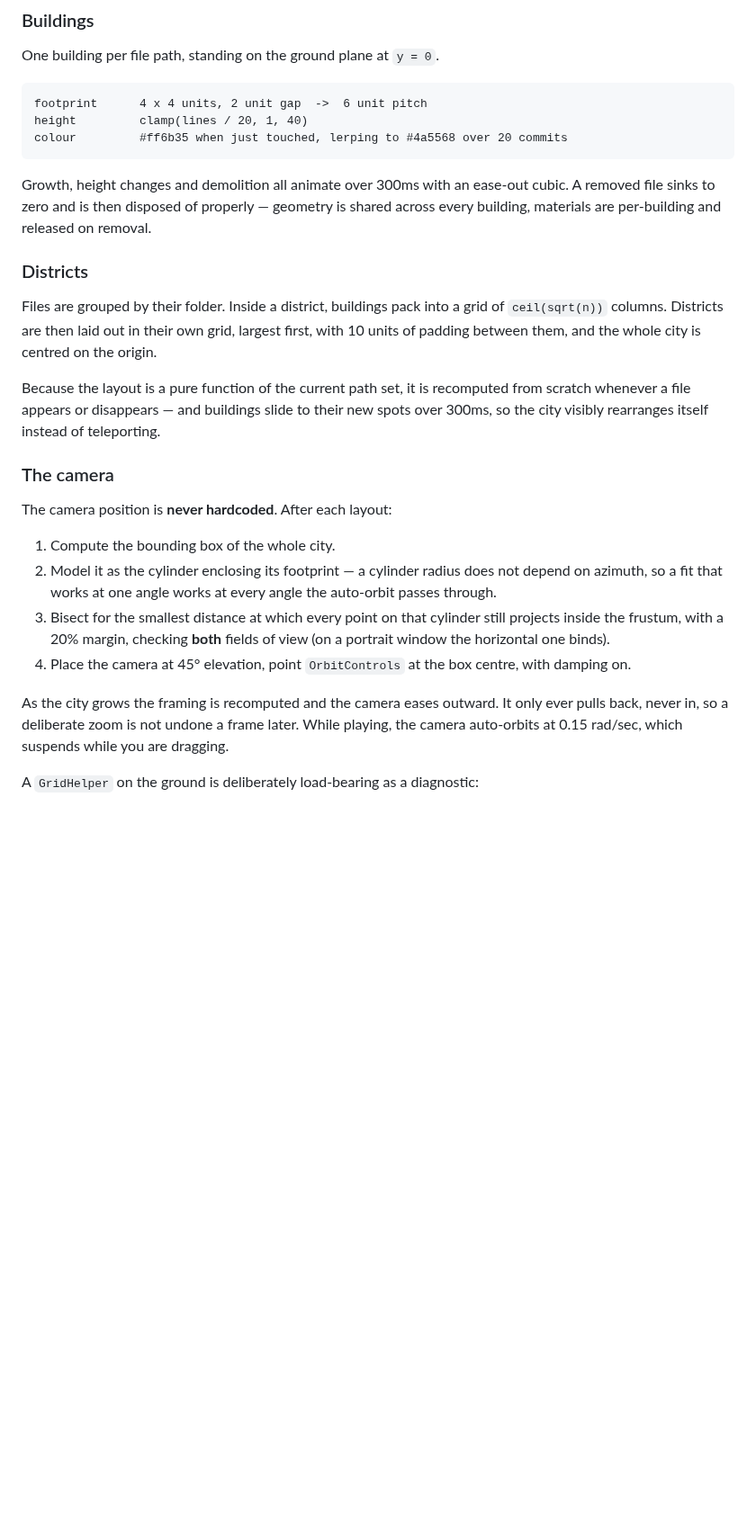
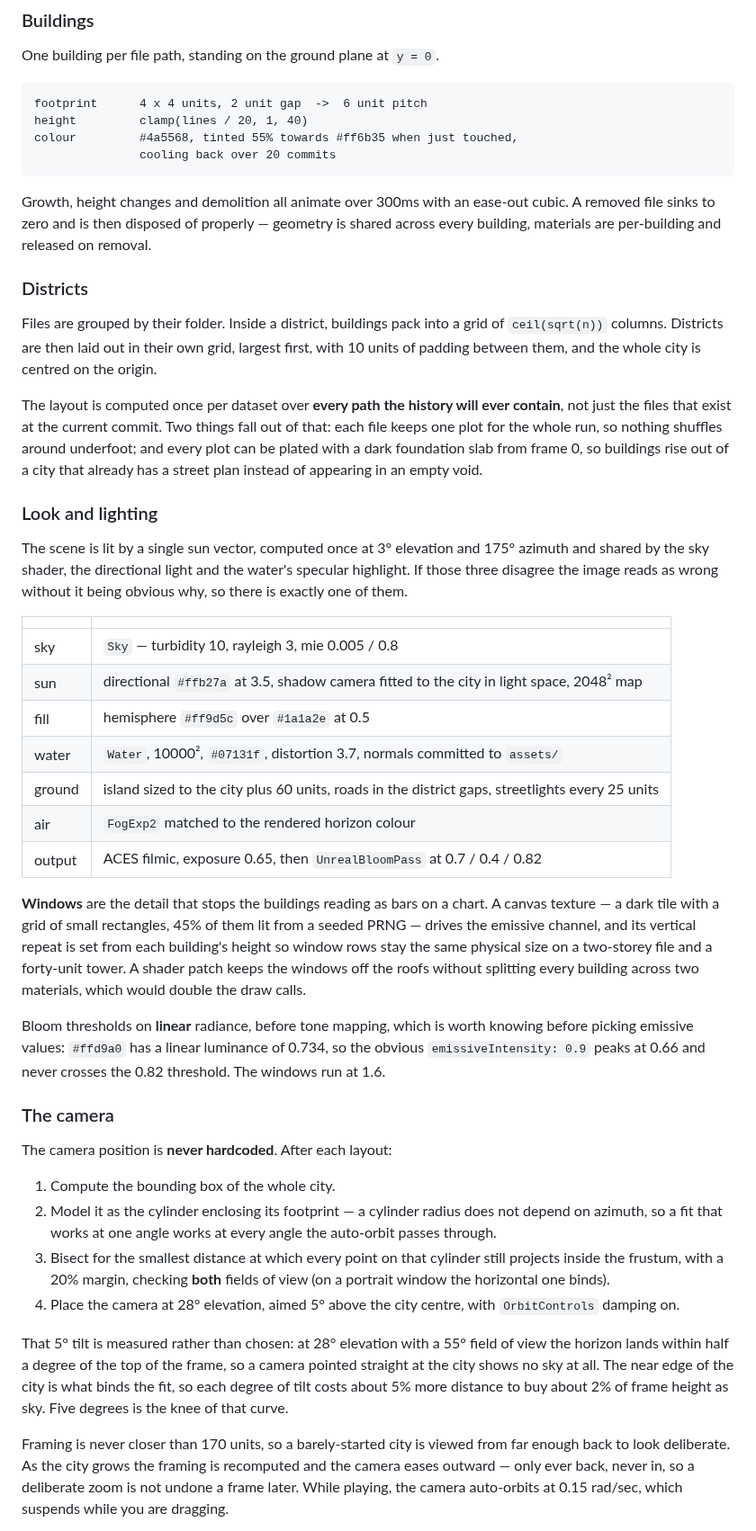
Before and after one commit to AyushChangedia/Git-City, a Markdown page: README.md, the part around one of its changes. Shown at 90% size. GitHub-like rendering; blank space fills up the shorter version.

Commit message:
Document the render pipeline
Covers the shared sun vector, the shadow-camera fit, the window texture
and why bloom's threshold decides the emissive values, plus the measured
reasoning behind the camera tilt.

Also records that the layout now plans every path up front, since that is
what makes the foundation plates possible and it changes what the
district and bounding-box numbers mean.

Co-Authored-By: Claude <noreply@anthropic.com>

````diff
--- a/README.md
+++ b/README.md
@@ -51,7 +54,8 @@ One building per file path, standing on the ground plane at `y = 0`.
 ```
 footprint      4 x 4 units, 2 unit gap  ->  6 unit pitch
 height         clamp(lines / 20, 1, 40)
-colour         #ff6b35 when just touched, lerping to #4a5568 over 20 commits
+colour         #4a5568, tinted 55% towards #ff6b35 when just touched,
+               cooling back over 20 commits
 ```
 
 Growth, height changes and demolition all animate over 300ms with an ease-out
@@ -66,10 +70,42 @@ of `ceil(sqrt(n))` columns. Districts are then laid out in their own grid,
 largest first, with 10 units of padding between them, and the whole city is
 centred on the origin.
 
-Because the layout is a pure function of the current path set, it is recomputed
-from scratch whenever a file appears or disappears — and buildings slide to
-their new spots over 300ms, so the city visibly rearranges itself instead of
-teleporting.
+The layout is computed once per dataset over **every path the history will ever
+contain**, not just the files that exist at the current commit. Two things fall
+out of that: each file keeps one plot for the whole run, so nothing shuffles
+around underfoot; and every plot can be plated with a dark foundation slab from
+frame 0, so buildings rise out of a city that already has a street plan instead
+of appearing in an empty void.
+
+### Look and lighting
+
+The scene is lit by a single sun vector, computed once at 3° elevation and 175°
+azimuth and shared by the sky shader, the directional light and the water's
+specular highlight. If those three disagree the image reads as wrong without it
+being obvious why, so there is exactly one of them.
+
+| | |
+|---|---|
+| sky | `Sky` — turbidity 10, rayleigh 3, mie 0.005 / 0.8 |
+| sun | directional `#ffb27a` at 3.5, shadow camera fitted to the city in light space, 2048² map |
+| fill | hemisphere `#ff9d5c` over `#1a1a2e` at 0.5 |
+| water | `Water`, 10000², `#07131f`, distortion 3.7, normals committed to `assets/` |
+| ground | island sized to the city plus 60 units, roads in the district gaps, streetlights every 25 units |
+| air | `FogExp2` matched to the rendered horizon colour |
+| output | ACES filmic, exposure 0.65, then `UnrealBloomPass` at 0.7 / 0.4 / 0.82 |
+
+**Windows** are the detail that stops the buildings reading as bars on a chart.
+A canvas texture — a dark tile with a grid of small rectangles, 45% of them lit
+from a seeded PRNG — drives the emissive channel, and its vertical repeat is set
+from each building's height so window rows stay the same physical size on a
+two-storey file and a forty-unit tower. A shader patch keeps the windows off the
+roofs without splitting every building across two materials, which would double
+the draw calls.
+
+Bloom thresholds on **linear** radiance, before tone mapping, which is worth
+knowing before picking emissive values: `#ffd9a0` has a linear luminance of
+0.734, so the obvious `emissiveIntensity: 0.9` peaks at 0.66 and never crosses
+the 0.82 threshold. The windows run at 1.6.
 
 ### The camera
 
@@ -82,13 +118,18 @@ The camera position is **never hardcoded**. After each layout:
 3. Bisect for the smallest distance at which every point on that cylinder still
    projects inside the frustum, with a 20% margin, checking **both** fields of
    view (on a portrait window the horizontal one binds).
-4. Place the camera at 45° elevation, point `OrbitControls` at the box centre,
-   with damping on.
+4. Place the camera at 28° elevation, aimed 5° above the city centre, with
+   `OrbitControls` damping on.
 
-As the city grows the framing is recomputed and the camera eases outward. It
-only ever pulls back, never in, so a deliberate zoom is not undone a frame
-later. While playing, the camera auto-orbits at 0.15 rad/sec, which suspends
-while you are dragging.
+That 5° tilt is measured rather than chosen: at 28° elevation with a 55° field
+of view the horizon lands within half a degree of the top of the frame, so a
+camera pointed straight at the city shows no sky at all. The near edge of the
+city is what binds the fit, so each degree of tilt costs about 5% more distance
+to buy about 2% of frame height as sky. Five degrees is the knee of that curve.
 
-A `GridHelper` on the ground is deliberately load-bearing as a diagnostic:
+Framing is never closer than 170 units, so a barely-started city is viewed from
+far enough back to look deliberate. As the city grows the framing is recomputed
+and the camera eases outward — only ever back, never in, so a deliberate zoom is
+not undone a frame later. While playing, the camera auto-orbits at 0.15 rad/sec,
+which suspends while you are dragging.
 
````
Also changed, not shown: other parts of README.md (+24 -10 lines), docs/screenshot.png.
